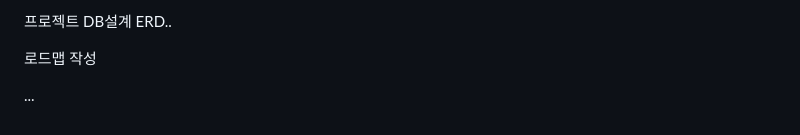
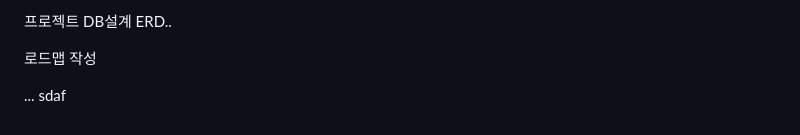
Before and after one commit to dongwouk/bapinning-clone-coding, a Markdown page: README.md, the part around the change. Drawn GitHub-style.

```diff
--- a/README.md
+++ b/README.md
@@ -139,3 +139,4 @@ git push -u origin master
 로드맵 작성
 
 ...
+sdaf
```
